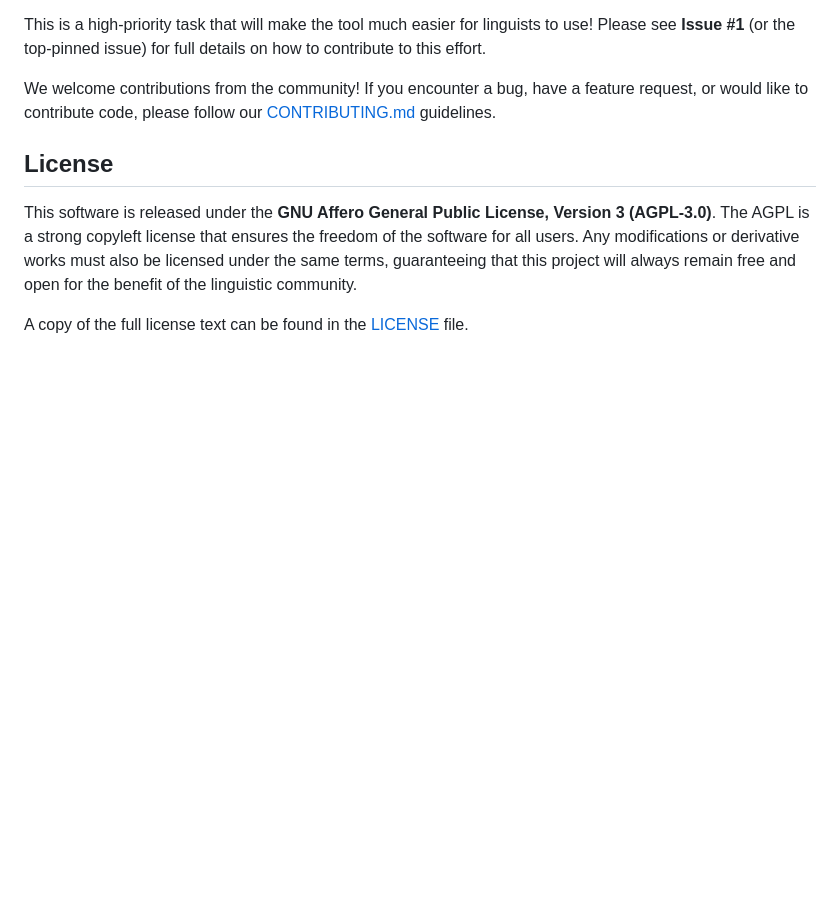
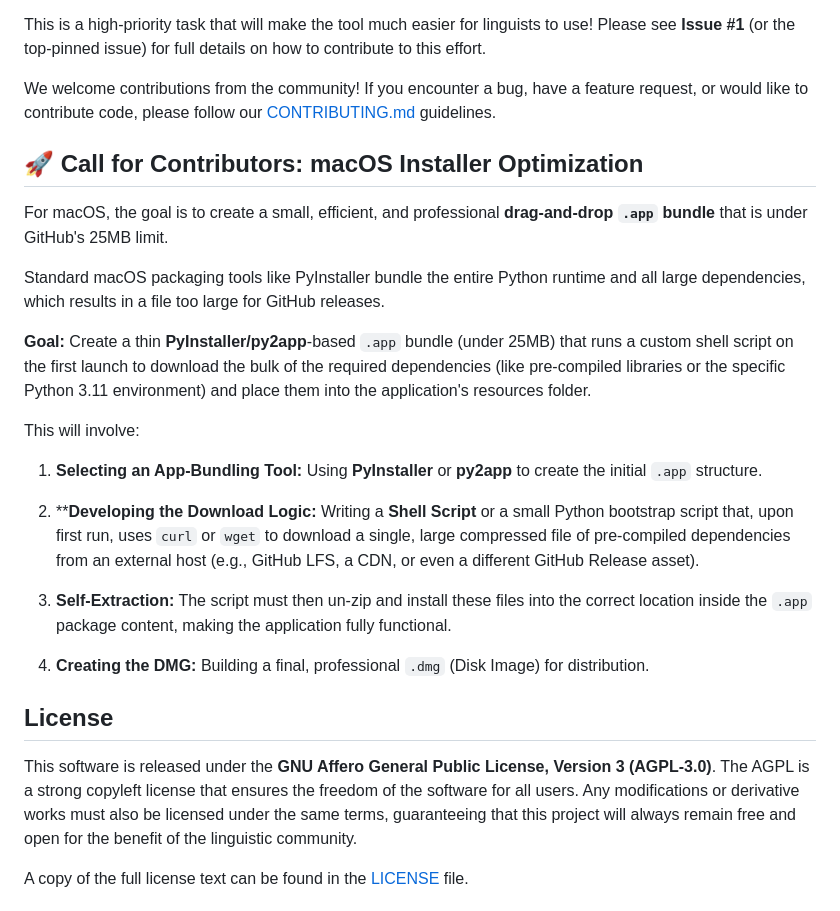
Before and after one commit to rulingAnts/videoannotationtool, a Markdown page: README.md, the part around the change. Rendered like a GitHub page; blank space fills up the shorter version.

```diff
--- a/README.md
+++ b/README.md
@@ -84,6 +84,25 @@ This is a high-priority task that will make the tool much easier for linguists t
 
 We welcome contributions from the community\! If you encounter a bug, have a feature request, or would like to contribute code, please follow our [CONTRIBUTING.md](https://www.google.com/search?q=CONTRIBUTING.md) guidelines.
 
+
+## 🚀 Call for Contributors: macOS Installer Optimization
+
+For macOS, the goal is to create a small, efficient, and professional **drag-and-drop `.app` bundle** that is under GitHub's 25MB limit.
+
+Standard macOS packaging tools like PyInstaller bundle the entire Python runtime and all large dependencies, which results in a file too large for GitHub releases.
+
+**Goal:** Create a thin **PyInstaller/py2app**-based `.app` bundle (under 25MB) that runs a custom shell script on the first launch to download the bulk of the required dependencies (like pre-compiled libraries or the specific Python 3.11 environment) and place them into the application's resources folder.
+
+This will involve:
+
+1. **Selecting an App-Bundling Tool:** Using **PyInstaller** or **py2app** to create the initial `.app` structure.
+2. ****Developing the Download Logic:** Writing a **Shell Script** or a small Python bootstrap script that, upon first run, uses `curl` or `wget` to download a single, large compressed file of pre-compiled dependencies from an external host (e.g., GitHub LFS, a CDN, or even a different GitHub Release asset).
+
+1. **Self-Extraction:** The script must then un-zip and install these files into the correct location inside the `.app` package content, making the application fully functional.
+
+2. **Creating the DMG:** Building a final, professional `.dmg` (Disk Image) for distribution.
+
+
 ## License
 
 This software is released under the **GNU Affero General Public License, Version 3 (AGPL-3.0)**. The AGPL is a strong copyleft license that ensures the freedom of the software for all users. Any modifications or derivative works must also be licensed under the same terms, guaranteeing that this project will always remain free and open for the benefit of the linguistic community.
```
